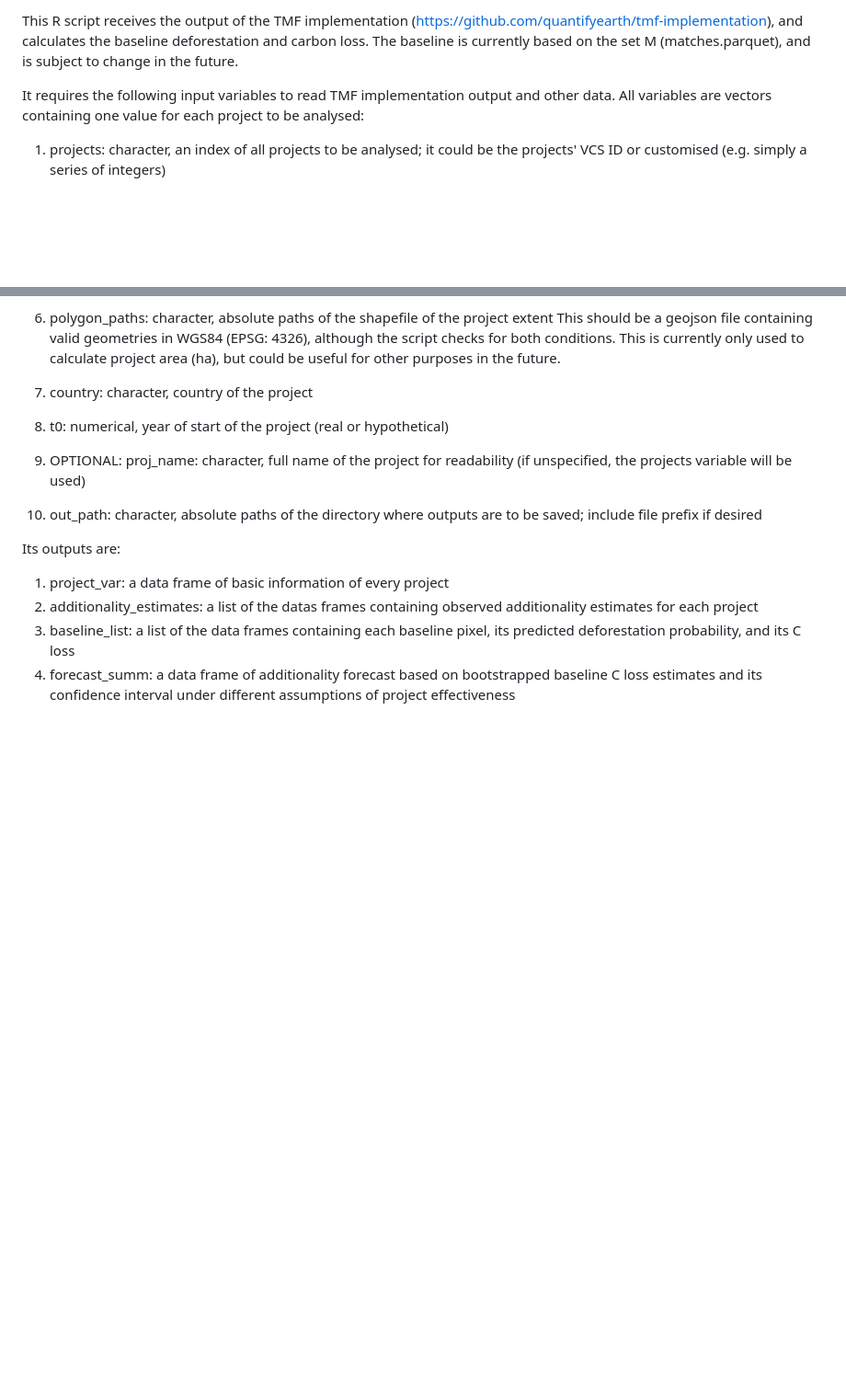
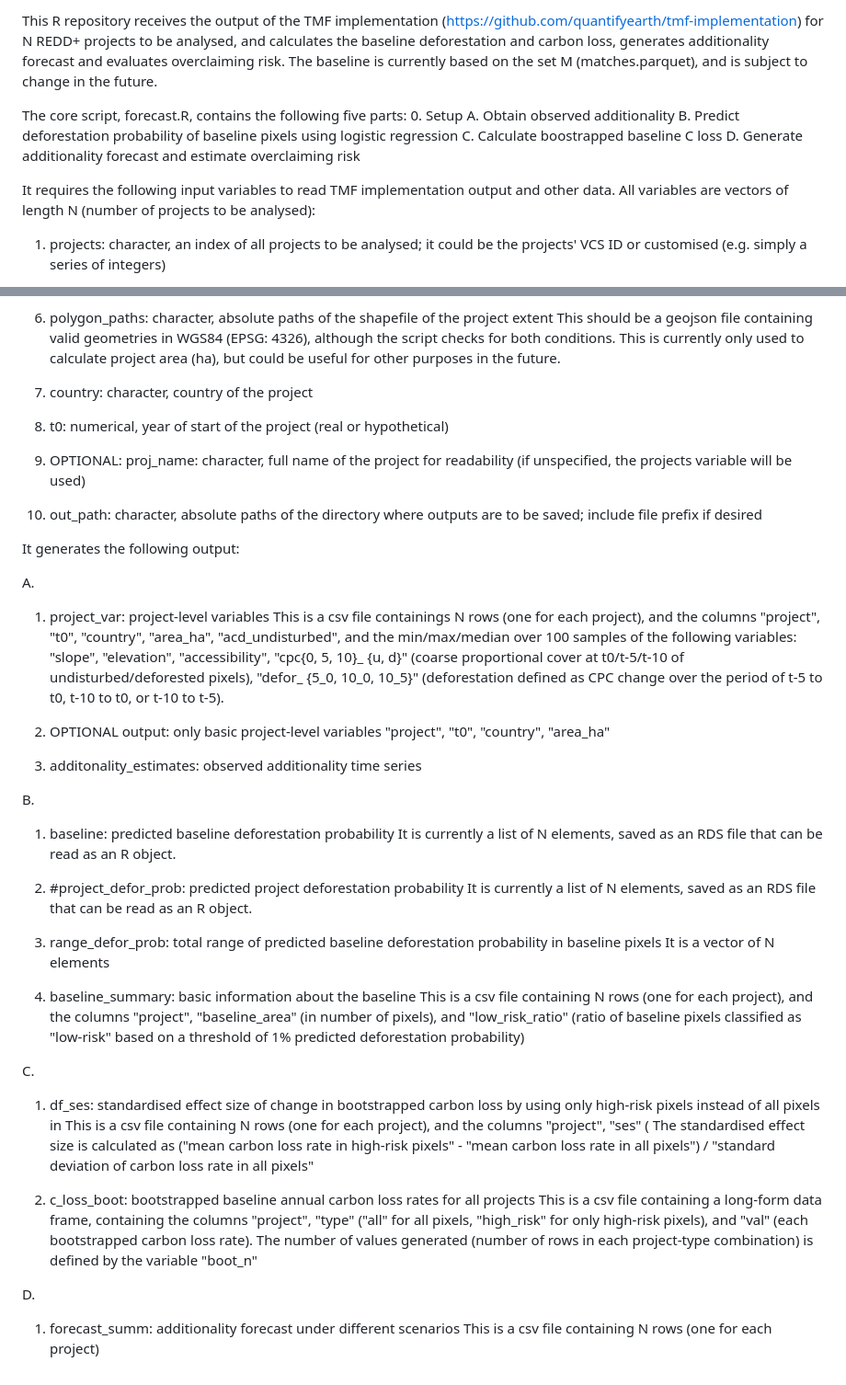
Before and after one commit to epingchris/ex_ante_forecast, a Markdown page: README.md, 2 parts joined by grey strips. Shown at 92% size. GitHub-like rendering; blank space fills up the shorter version.

Commit message:
Update README.md
added descriptions of output

```diff
--- a/README.md
+++ b/README.md
@@ -1,8 +1,17 @@
-This R script receives the output of the TMF implementation (https://github.com/quantifyearth/tmf-implementation),
-and calculates the baseline deforestation and carbon loss. The baseline is currently based on the set M (matches.parquet), and is subject to change in the future.
+This R repository receives the output of the TMF implementation (https://github.com/quantifyearth/tmf-implementation) for N REDD+ projects to be analysed,
+and calculates the baseline deforestation and carbon loss, generates additionality forecast and evaluates overclaiming risk. The baseline is currently based on the set M (matches.parquet), and is subject to change in the future.
+
+
+The core script, forecast.R, contains the following five parts:
+0. Setup
+A. Obtain observed additionality
+B. Predict deforestation probability of baseline pixels using logistic regression
+C. Calculate boostrapped baseline C loss
+D. Generate additionality forecast and estimate overclaiming risk
+
 
 It requires the following input variables to read TMF implementation output and other data.
-All variables are vectors containing one value for each project to be analysed:
+All variables are vectors of length N (number of projects to be analysed):
 
 1. projects: character, an index of all projects to be analysed; it could be the projects' VCS ID or customised (e.g. simply a series of integers)
 
@@ -28,8 +37,37 @@ This is currently only used to calculate project area (ha), but could be useful
 10. out_path: character, absolute paths of the directory where outputs are to be saved; include file prefix if desired
 
 
-Its outputs are:
-1. project_var: a data frame of basic information of every project
-2. additionality_estimates: a list of the datas frames containing observed additionality estimates for each project
-3. baseline_list: a list of the data frames containing each baseline pixel, its predicted deforestation probability, and its C loss
-4. forecast_summ: a data frame of additionality forecast based on bootstrapped baseline C loss estimates and its confidence interval under different assumptions of project effectiveness
+It generates the following output:
+
+A.
+1. project_var: project-level variables
+This is a csv file containings N rows (one for each project), and the columns "project", "t0", "country", "area_ha", "acd_undisturbed", and the min/max/median over 100 samples of the following variables: "slope", "elevation", "accessibility", "cpc{0, 5, 10}_ {u, d}" (coarse proportional cover at t0/t-5/t-10 of undisturbed/deforested pixels), "defor_ {5_0, 10_0, 10_5}" (deforestation defined as CPC change over the period of t-5 to t0, t-10 to t0, or t-10 to t-5).
+
+2. OPTIONAL output: only basic project-level variables "project", "t0", "country", "area_ha"
+
+3. additonality_estimates: observed additionality time series
+
+B.
+1. baseline: predicted baseline deforestation probability
+It is currently a list of N elements, saved as an RDS file that can be read as an R object.
+
+2. #project_defor_prob: predicted project deforestation probability
+It is currently a list of N elements, saved as an RDS file that can be read as an R object.
+
+3. range_defor_prob: total range of predicted baseline deforestation probability in baseline pixels
+It is a vector of N elements
+
+4. baseline_summary: basic information about the baseline
+This is a csv file containing N rows (one for each project), and the columns "project", "baseline_area" (in number of pixels), and "low_risk_ratio" (ratio of baseline pixels classified as "low-risk" based on a threshold of 1% predicted deforestation probability)
+
+C.
+1. df_ses: standardised effect size of change in bootstrapped carbon loss by using only high-risk pixels instead of all pixels in
+This is a csv file containing N rows (one for each project), and the columns "project", "ses" (
+The standardised effect size is calculated as ("mean carbon loss rate in high-risk pixels" - "mean carbon loss rate in all pixels") / "standard deviation of carbon loss rate in all pixels"
+
+2. c_loss_boot: bootstrapped baseline annual carbon loss rates for all projects
+This is a csv file containing a long-form data frame, containing the columns "project", "type" ("all" for all pixels, "high_risk" for only high-risk pixels), and "val" (each bootstrapped carbon loss rate). The number of values generated (number of rows in each project-type combination) is defined by the variable "boot_n"
+
+D.
+1. forecast_summ: additionality forecast under different scenarios
+This is a csv file containing N rows (one for each project)
```
